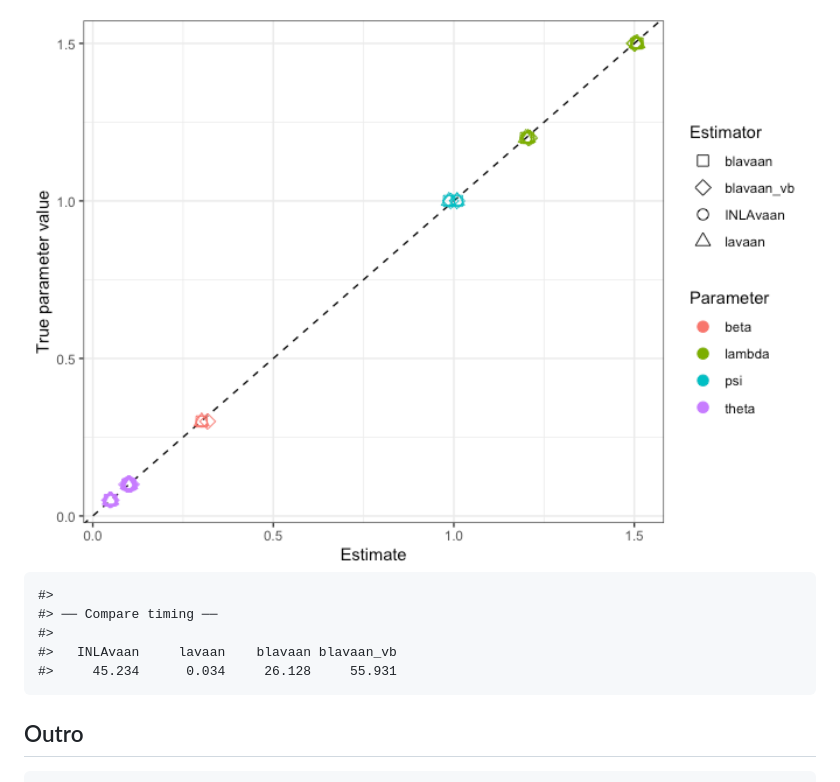
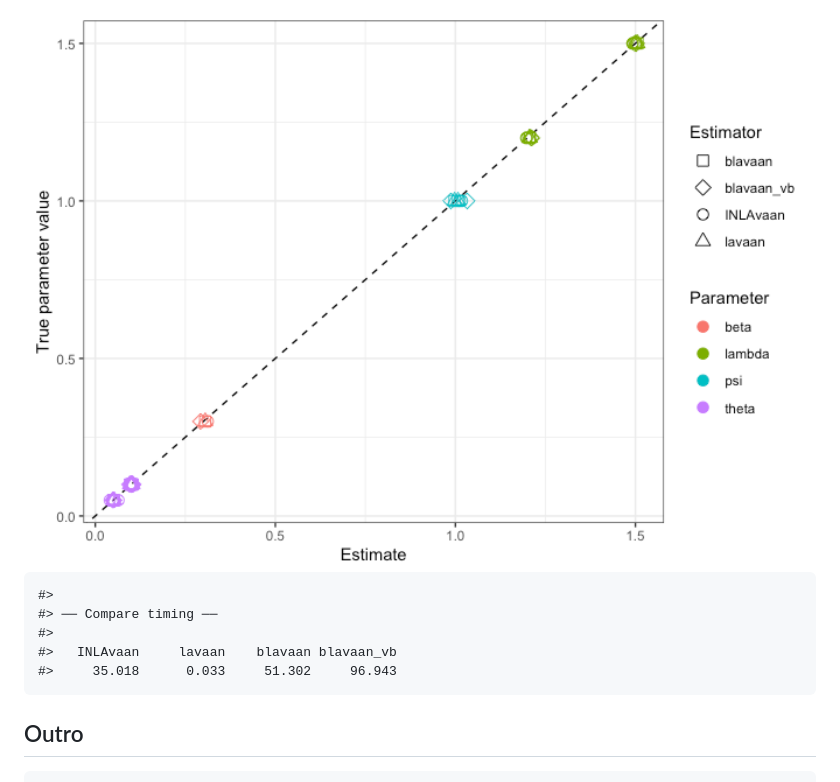
Before and after one commit to haziqj/INLAvaan, a Markdown page: README.md, the part around the change printed below. Drawn GitHub-style; pictures changed too: man/figures/README-fig-compare-1.png.

```diff
--- a/README.md
+++ b/README.md
@@ -191,7 +192,7 @@ Stan 500 burnin and 1000 samples, as well as variational Bayes):
     #> ── Compare timing ──
     #>
     #>   INLAvaan     lavaan    blavaan blavaan_vb
-    #>     45.234      0.034     26.128     55.931
+    #>     35.018      0.033     51.302     96.943
 
 ## Outro
 
```
Also changed, not shown: other parts of README.md (+28 -27 lines), 1 other file.
